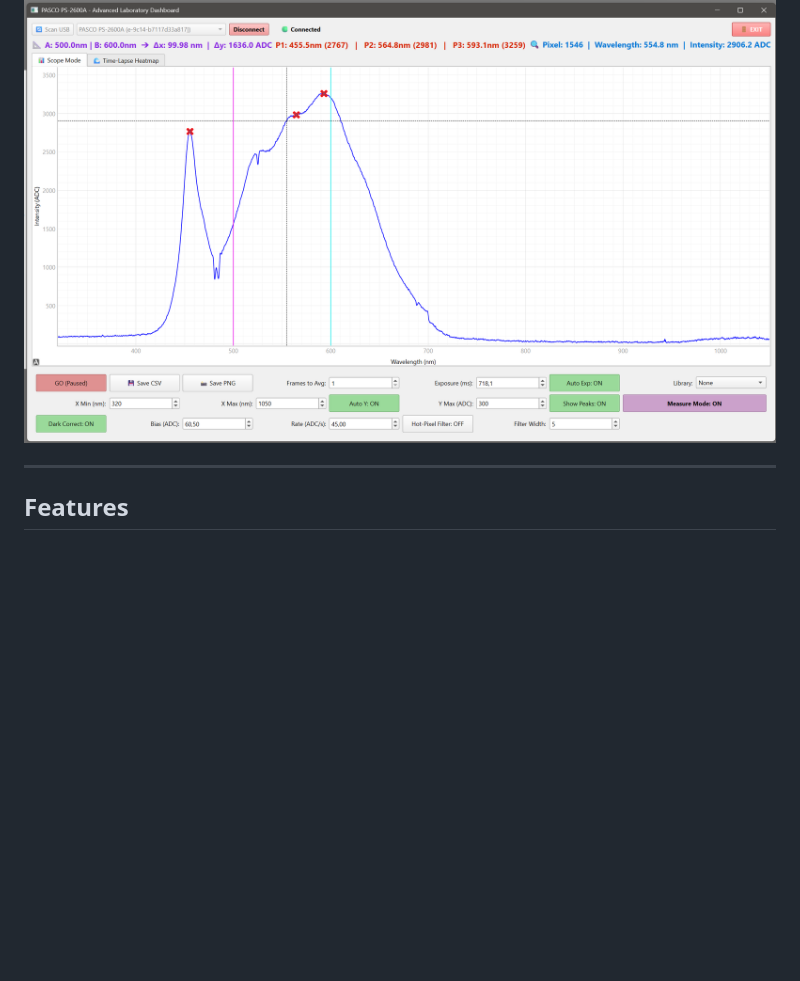
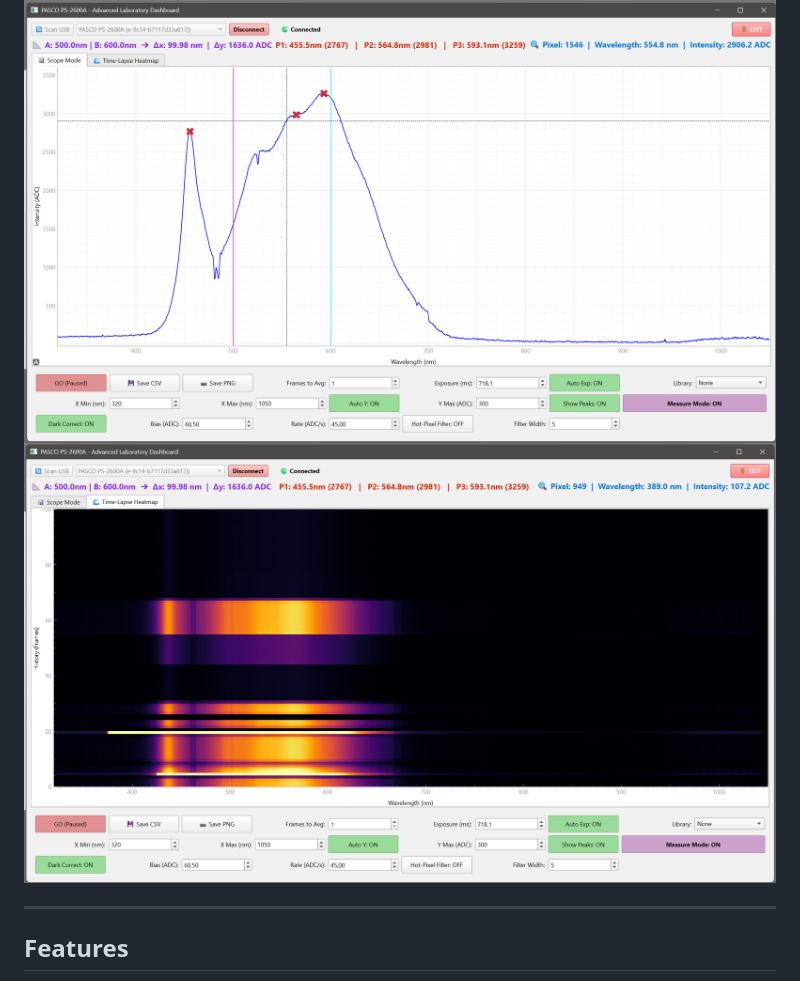
Before and after one commit to doctormord/Pasco-PS-2600A-Spectrometer, a Markdown page: README.md, the part around the change. Rendered like a GitHub page; blank space fills up the shorter version.

Commit message:
Add GUI Waterfall image to README
Added a new image for the GUI Waterfall to the README.

```diff
--- a/README.md
+++ b/README.md
@@ -5,6 +5,7 @@ bypassing the official PASCO software entirely. Provides a real-time spectral sc
 auto-exposure, dark current correction, peak detection, and CSV/PNG export — all in a single file.
 
 ![alt text](https://github.com/doctormord/Pasco-PS-2600A-Spectrometer/blob/main/images/GUI_Plot.png "GUI PLOT")
+![alt text](https://github.com/doctormord/Pasco-PS-2600A-Spectrometer/blob/main/images/GUI_Waterfall.png "GUI Waterfall")
 
 ---
 
```
